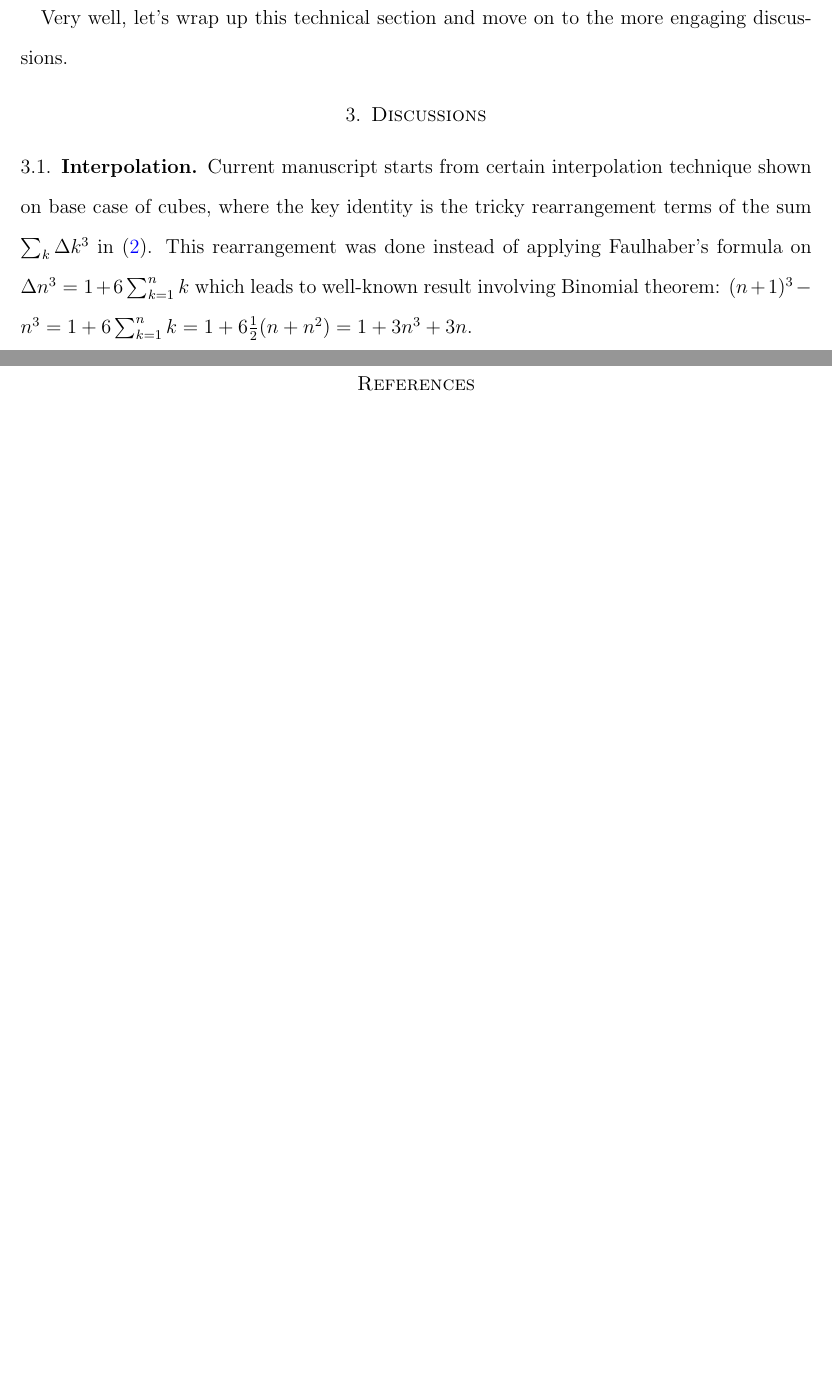
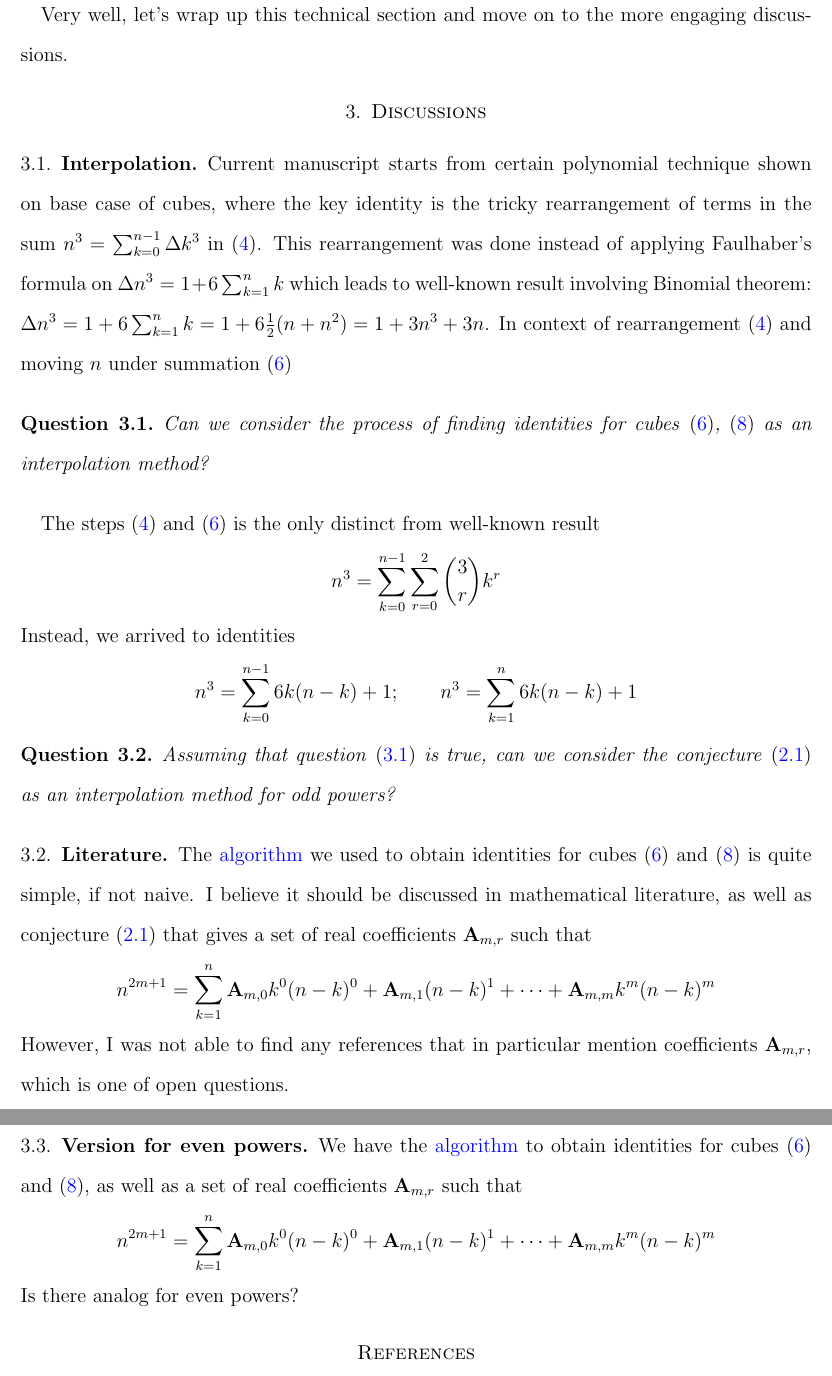
Before and after one commit to kolosovpetro/ACuriosityAboutPolynomialInterpolation, a LaTeX paper (src/ACuriosityAboutPolynomialInterpolation.tex, which reads src/sections/04_discussion.tex, src/sections/subsections/01_discussions_interpolation.tex, src/sections/subsections/02_discussions_literature.tex): two parts of pages 6 and 7 of 8 before the commit and two parts of pages 7 and 8 of 9 after it, joined at a grey line, cut so that both start at the same text, the shorter picture padded with empty space. The pictures show the PDF file out/ACuriosityAboutPolynomialInterpolation.pdf that the author committed with the source.

Commit message:
work in progress

```diff
--- a/src/sections/04_discussion.tex
+++ b/src/sections/04_discussion.tex
@@ -1,6 +0,0 @@
-\subsection{Interpolation}\label{subsec:interpolation}
-Current manuscript starts from certain interpolation technique shown on base case of cubes, where the key
-identity is the tricky rearrangement terms of the sum $\sum_k \Delta k^3$ in~\eqref{eq:rearranged-cubes}.
-This rearrangement was done instead of applying Faulhaber's formula on $\Delta n^3 = 1 + 6\sum_{k=1}^{n} k$ which
-leads to well-known result involving Binomial theorem:
-$(n+1)^3 - n^3 = 1 + 6\sum_{k=1}^{n} k = 1 + 6 \frac{1}{2}(n+n^2) = 1 + 3n^3 + 3n$.
--- /dev/null
+++ b/src/sections/subsections/01_discussions_interpolation.tex
@@ -0,0 +1,30 @@
+\subsection{Interpolation}\label{subsec:interpolation}
+Current manuscript starts from certain polynomial technique shown on base case of cubes, where the key
+identity is the tricky rearrangement of terms
+in the sum $n^3=\sum_{k=0}^{n-1} \Delta k^3$ in~\eqref{eq:rearranged-cubes}.
+This rearrangement was done instead of applying Faulhaber's formula on $\Delta n^3 = 1 + 6\sum_{k=1}^{n} k$ which
+leads to well-known result involving Binomial theorem:
+$\Delta n^3 = 1 + 6\sum_{k=1}^{n} k = 1 + 6 \frac{1}{2}(n+n^2) = 1 + 3n^3 + 3n$.
+%The main question now is: Can we consider the process of finding identities for cubes
+%~\eqref{eq:move-n-under-sigma},~\eqref{eq:alter-summation-bounds} as an interpolation method?
+In context of rearrangement~\eqref{eq:rearranged-cubes} and moving $n$ under summation~\eqref{eq:move-n-under-sigma}
+\begin{question}
+    \label{question:interpolation_odd_power}
+    Can we consider the process of finding identities for cubes
+    ~\eqref{eq:move-n-under-sigma},~\eqref{eq:alter-summation-bounds} as an interpolation method?
+\end{question}
+
+The steps~\eqref{eq:rearranged-cubes} and~\eqref{eq:move-n-under-sigma} is the only distinct from well-known
+result
+\begin{align*}
+    n^3 = \sum_{k=0}^{n-1} \sum_{r=0}^{2} \binom{3}{r} k^r
+\end{align*}
+Instead, we arrived to identities
+\begin{align*}
+    n^3 = \sum_{k=0}^{n-1} 6k(n-k) + 1; \quad \quad n^3 = \sum_{k=1}^{n} 6k(n-k) + 1
+\end{align*}
+\begin{question}
+    \label{question:interpolation_generalization}
+    Assuming that question~\eqref{question:interpolation_odd_power} is true,
+    can we consider the conjecture~\eqref{conj:generalization} as an interpolation method for odd powers?
+\end{question}
--- /dev/null
+++ b/src/sections/subsections/02_discussions_literature.tex
@@ -0,0 +1,11 @@
+\subsection{Literature}\label{subsec:literature}
+The \hyperref[itm:cubes-algorithm]{algorithm} we used to obtain identities for
+cubes~\eqref{eq:move-n-under-sigma} and~\eqref{eq:alter-summation-bounds} is quite simple, if not naive.
+I believe it should be discussed in mathematical literature, as well as conjecture~\eqref{conj:generalization}
+that gives a set of real coefficients $\coeffA{m}{r}$ such that
+\begin{align*}
+    n^{2m+1} = \sum_{k=1}^{n} \coeffA{m}{0} k^0 (n-k)^0 + \coeffA{m}{1} (n-k)^1
+    + \cdots + \coeffA{m}{m} k^m (n-k)^m
+\end{align*}
+However, I was not able to find any references that in particular mention coefficients $\coeffA{m}{r}$,
+which is one of open questions.
--- /dev/null
+++ b/src/sections/subsections/03_discussions_even_powers_version.tex
@@ -0,0 +1,9 @@
+\subsection{Version for even powers}\label{subsec:even_powers}
+We have the \hyperref[itm:cubes-algorithm]{algorithm} to obtain identities for
+cubes~\eqref{eq:move-n-under-sigma} and~\eqref{eq:alter-summation-bounds}, as well as
+a set of real coefficients $\coeffA{m}{r}$ such that
+\begin{align*}
+    n^{2m+1} = \sum_{k=1}^{n} \coeffA{m}{0} k^0 (n-k)^0 + \coeffA{m}{1} (n-k)^1
+    + \cdots + \coeffA{m}{m} k^m (n-k)^m
+\end{align*}
+Is there analog for even powers?
```
Also changed, not shown: src/sections/02_introduction.tex (+36 -22 lines), src/sections/03_generalization.tex (+1 -1 lines), out/ACuriosityAboutPolynomialInterpolation.pdf, src/sections/04_discussion.tex (3 more changed lines).
